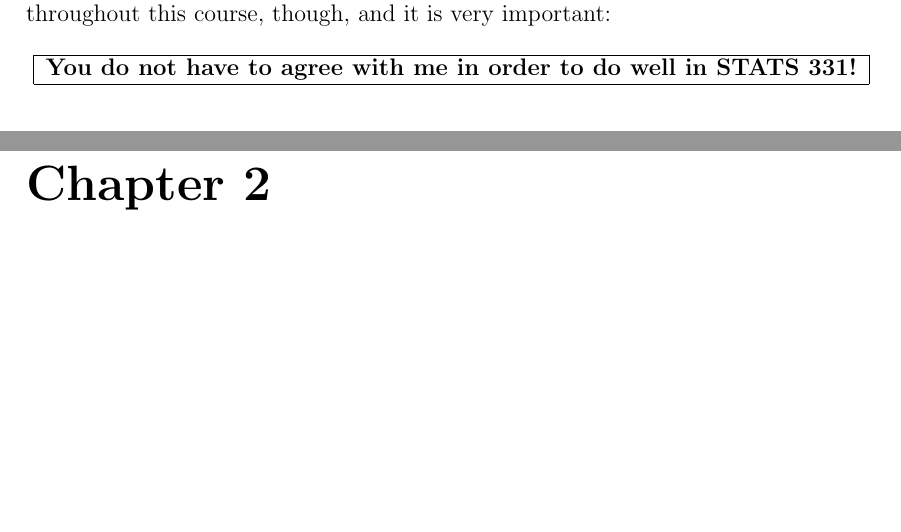
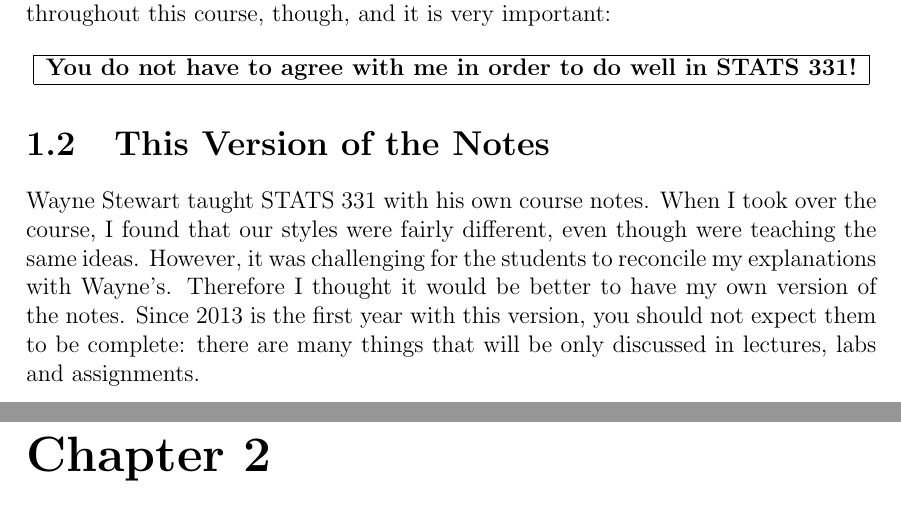
Before and after one commit to eggplantbren/STATS331, a LaTeX thesis (main.tex, which reads prologue.tex): two parts of pages 5 and 6 of 27, joined at a grey line, cut so that both start at the same text, the shorter picture padded with empty space. Compiled offline with pdfLaTeX.

Commit message:
About the notes

```diff
--- a/prologue.tex
+++ b/prologue.tex
@@ -76,9 +76,11 @@ this course, though, and it is very important:
 \end{tabular}
 \end{center}
 
-%\section{List of Bayesian Statistics Terminology}
-%Prior probability, posterior probability, prior distribution, posterior
-%distribution, markov chain monte carlo (MCMC) methods
-
-%\section{List of Classical/Frequentist Statistics Terminology}
-%Estimator, Confidence Interval, p-value, bias, bootstrap.
+\section{This Version of the Notes}
+Wayne Stewart taught STATS 331 with his own course notes. When I took over the
+course, I found that our styles were fairly different, even though were teaching
+the same ideas. However, it was challenging for the students to reconcile
+my explanations with Wayne's. Therefore I thought it would be better to have
+my own version of the notes. Since 2013 is the first year with this version, you
+should not expect them to be complete: there are many things that will be only
+discussed in lectures, labs and assignments.
```
